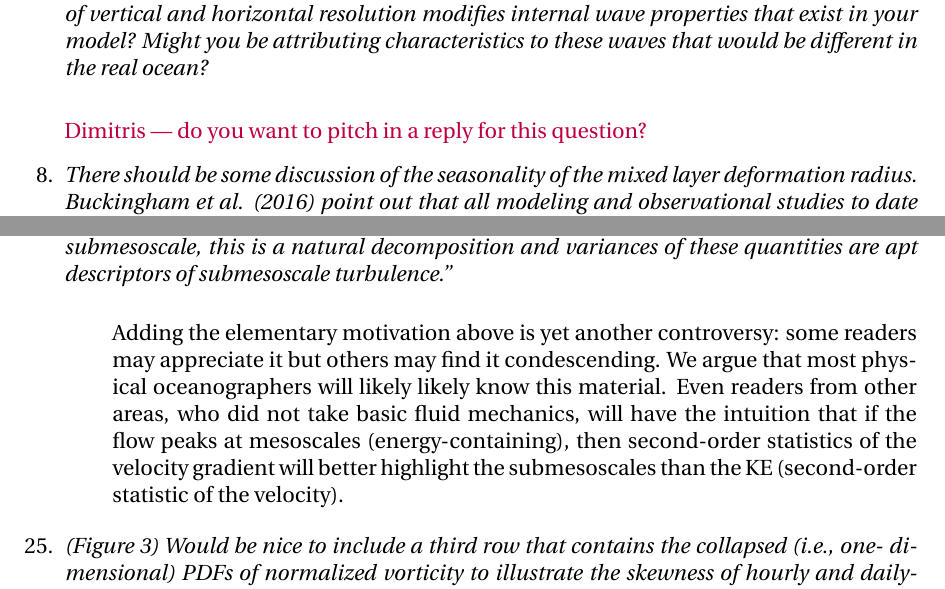
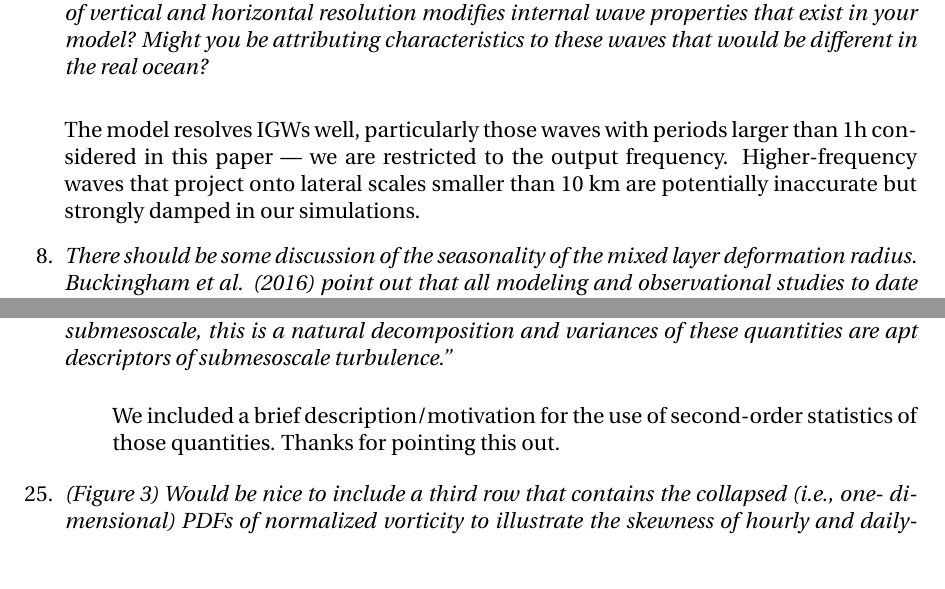
Before and after one commit to cesar-rocha/UpperOceanSeasonality, a LaTeX document (writeup/RochatEtal_ResponseToReviewers.tex): two parts of pages 9 and 11 of 13, joined at a grey line, cut so that both start at the same text. Compiled offline with pdfLaTeX.

Commit message:
Minor changes

```diff
--- a/writeup/RochatEtal_ResponseToReviewers.tex
+++ b/writeup/RochatEtal_ResponseToReviewers.tex
@@ -606,7 +606,12 @@ comments and suggestions.
         that exist in your model? Might you be attributing characteristics to these waves that
         would be different in the real ocean?}\\
 
-        \textcolor{purple}{Dimitris --- do you want to pitch in a reply for this question?}
+        The model resolves IGWs well, particularly those waves with periods larger
+        than 1h considered in this paper --- we are restricted to the output
+        frequency. Higher-frequency waves that project onto lateral scales smaller
+        than 10 km are potentially inaccurate but strongly damped in our simulations.
+
+
 
 \item {\it There should be some discussion of the seasonality of the mixed layer deformation
       radius. Buckingham et al. (2016) point out that all modeling and observational studies
@@ -743,14 +748,8 @@ We changed jPDF with joint-PDF; it does look much better.
       variances of these quantities are apt descriptors of submesoscale turbulence.''}\\
 
       \bdp
-        Adding the elementary motivation above is yet another controversy: some
-        readers may appreciate it but others may find it condescending.
-        We argue that most physical oceanographers  will likely
-        likely know this material. Even readers from other areas, who did not take
-        basic fluid mechanics, will have the intuition that if the flow peaks
-        at mesoscales (energy-containing), then second-order statistics of the
-        velocity gradient will better highlight the submesoscales than the
-        KE (second-order statistic of the velocity).
+        We included a brief description/motivation for the use of second-order statistics
+        of those quantities. Thanks for pointing this out.
       \edp
 
 
```
Also changed, not shown: writeup/rocha_etal.tex (+3 -2 lines), writeup/RochatEtal_ResponseToReviewers.pdf, writeup/figs/fig2.pdf, 1 other file.
